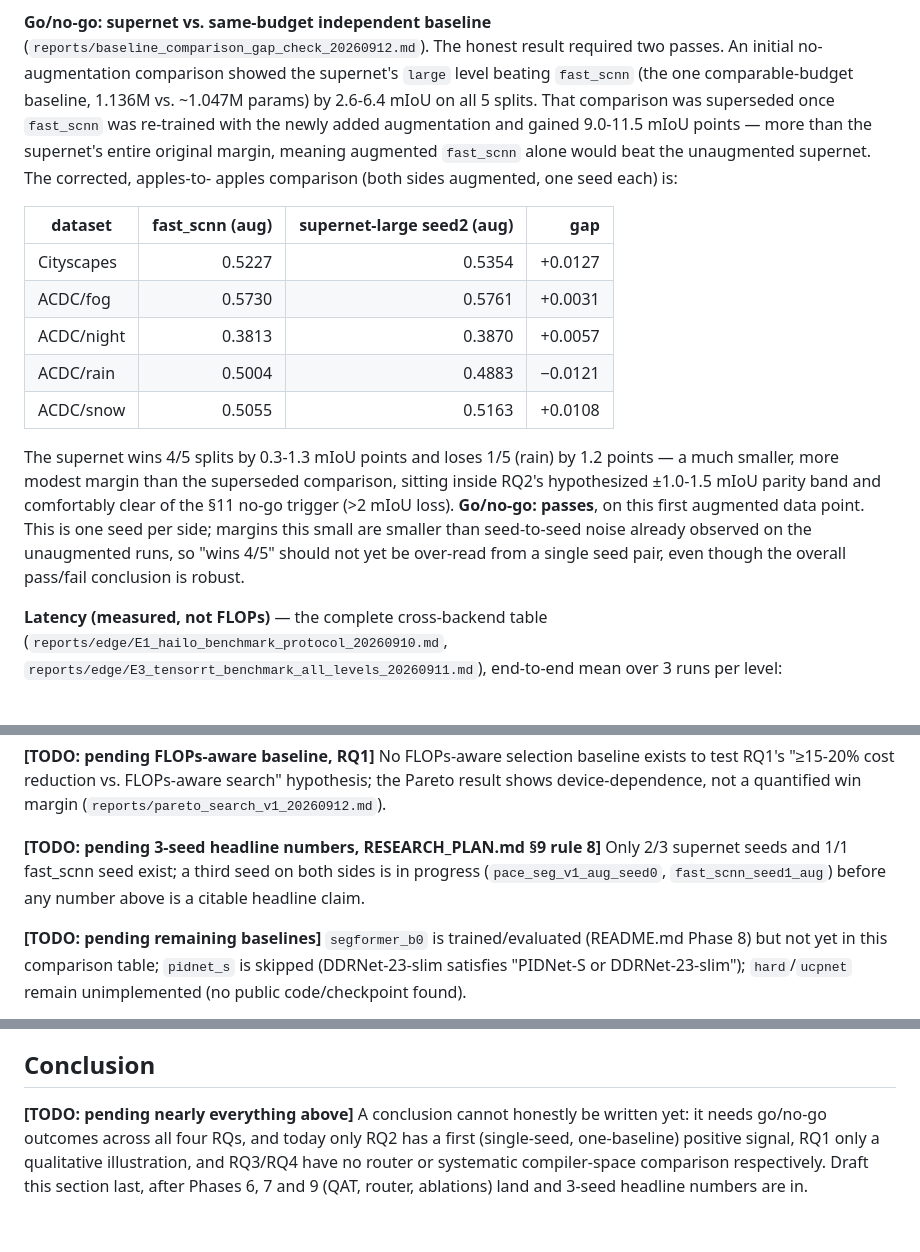
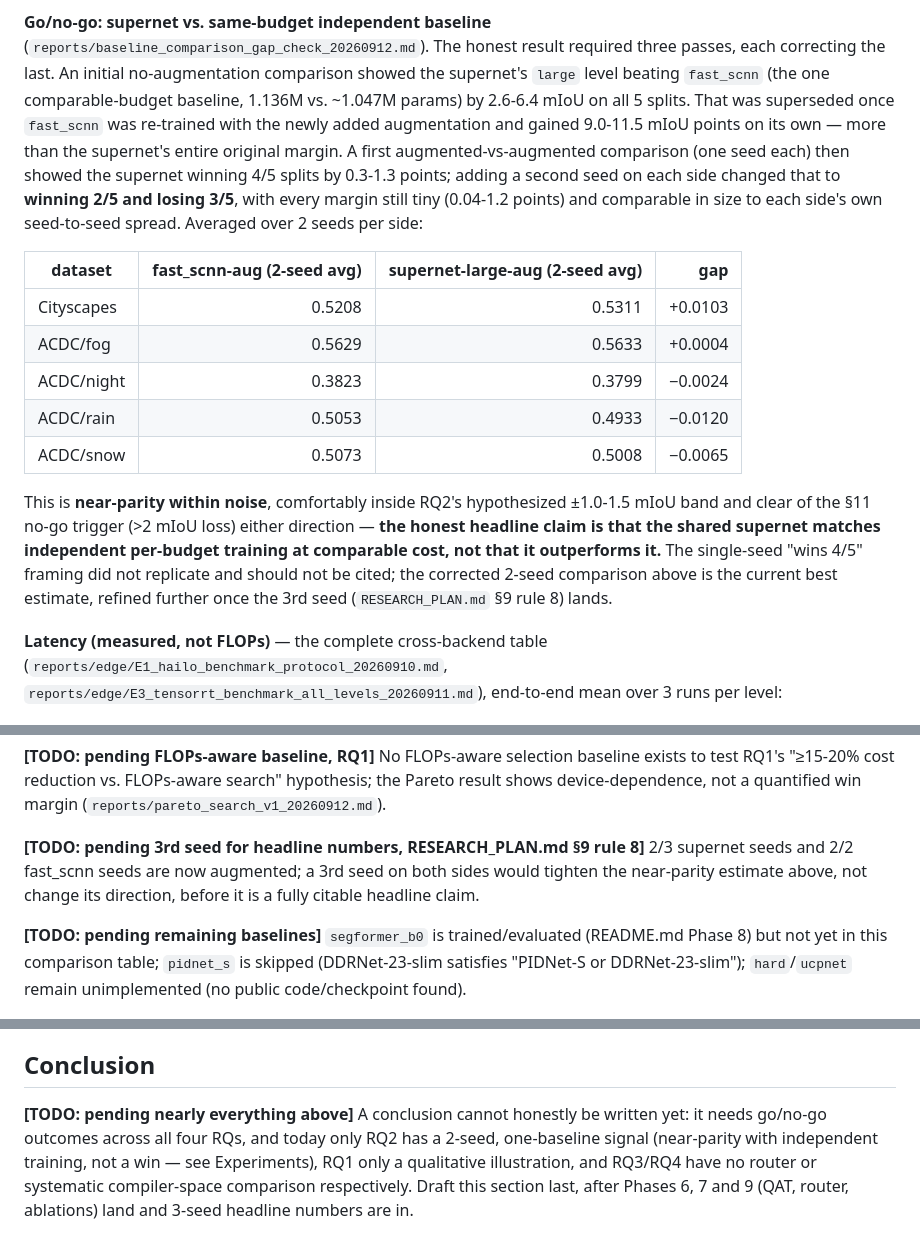
Before and after one commit to NADUNGVN/imavis-edge-seg, a Markdown page: docs/MANUSCRIPT_SKELETON.md, 3 parts joined by grey strips. Rendered like a GitHub page.

```diff
--- a/docs/MANUSCRIPT_SKELETON.md
+++ b/docs/MANUSCRIPT_SKELETON.md
@@ -139,30 +139,32 @@ not as an optional extra.
 
 **Go/no-go: supernet vs. same-budget independent baseline**
 (`reports/baseline_comparison_gap_check_20260912.md`). The honest result required
-two passes. An initial no-augmentation comparison showed the supernet's `large`
-level beating `fast_scnn` (the one comparable-budget baseline, 1.136M vs. ~1.047M
-params) by 2.6-6.4 mIoU on all 5 splits. That comparison was superseded once
-`fast_scnn` was re-trained with the newly added augmentation and gained 9.0-11.5
-mIoU points — more than the supernet's entire original margin, meaning augmented
-`fast_scnn` alone would beat the unaugmented supernet. The corrected, apples-to-
-apples comparison (both sides augmented, one seed each) is:
+three passes, each correcting the last. An initial no-augmentation comparison showed
+the supernet's `large` level beating `fast_scnn` (the one comparable-budget baseline,
+1.136M vs. ~1.047M params) by 2.6-6.4 mIoU on all 5 splits. That was superseded once
+`fast_scnn` was re-trained with the newly added augmentation and gained 9.0-11.5 mIoU
+points on its own — more than the supernet's entire original margin. A first
+augmented-vs-augmented comparison (one seed each) then showed the supernet winning
+4/5 splits by 0.3-1.3 points; adding a second seed on each side changed that to
+**winning 2/5 and losing 3/5**, with every margin still tiny (0.04-1.2 points) and
+comparable in size to each side's own seed-to-seed spread. Averaged over 2 seeds per
+side:
 
-| dataset | fast_scnn (aug) | supernet-large seed2 (aug) | gap |
+| dataset | fast_scnn-aug (2-seed avg) | supernet-large-aug (2-seed avg) | gap |
 |---|---:|---:|---:|
-| Cityscapes | 0.5227 | 0.5354 | +0.0127 |
-| ACDC/fog | 0.5730 | 0.5761 | +0.0031 |
-| ACDC/night | 0.3813 | 0.3870 | +0.0057 |
-| ACDC/rain | 0.5004 | 0.4883 | −0.0121 |
-| ACDC/snow | 0.5055 | 0.5163 | +0.0108 |
+| Cityscapes | 0.5208 | 0.5311 | +0.0103 |
+| ACDC/fog | 0.5629 | 0.5633 | +0.0004 |
+| ACDC/night | 0.3823 | 0.3799 | −0.0024 |
+| ACDC/rain | 0.5053 | 0.4933 | −0.0120 |
+| ACDC/snow | 0.5073 | 0.5008 | −0.0065 |
 
-The supernet wins 4/5 splits by 0.3-1.3 mIoU points and loses 1/5 (rain) by 1.2
-points — a much smaller, more modest margin than the superseded comparison, sitting
-inside RQ2's hypothesized ±1.0-1.5 mIoU parity band and comfortably clear of the §11
-no-go trigger (>2 mIoU loss). **Go/no-go: passes**, on this first augmented data
-point. This is one seed per side; margins this small are smaller than seed-to-seed
-noise already observed on the unaugmented runs, so "wins 4/5" should not yet be
-over-read from a single seed pair, even though the overall pass/fail conclusion is
-robust.
+This is **near-parity within noise**, comfortably inside RQ2's hypothesized ±1.0-1.5
+mIoU band and clear of the §11 no-go trigger (>2 mIoU loss) either direction — **the
+honest headline claim is that the shared supernet matches independent per-budget
+training at comparable cost, not that it outperforms it.** The single-seed "wins 4/5"
+framing did not replicate and should not be cited; the corrected 2-seed comparison
+above is the current best estimate, refined further once the 3rd seed
+(`RESEARCH_PLAN.md` §9 rule 8) lands.
 
 **Latency (measured, not FLOPs)** — the complete cross-backend table
 (`reports/edge/E1_hailo_benchmark_protocol_20260910.md`,
@@ -189,10 +191,10 @@ exists to test RQ1's "≥15-20% cost reduction vs. FLOPs-aware search" hypothesi
 the Pareto result shows device-dependence, not a quantified win margin
 (`reports/pareto_search_v1_20260912.md`).
 
-**[TODO: pending 3-seed headline numbers, RESEARCH_PLAN.md §9 rule 8]** Only 2/3
-supernet seeds and 1/1 fast_scnn seed exist; a third seed on both sides is in
-progress (`pace_seg_v1_aug_seed0`, `fast_scnn_seed1_aug`) before any number above is
-a citable headline claim.
+**[TODO: pending 3rd seed for headline numbers, RESEARCH_PLAN.md §9 rule 8]** 2/3
+supernet seeds and 2/2 fast_scnn seeds are now augmented; a 3rd seed on both sides
+would tighten the near-parity estimate above, not change its direction, before it is
+a fully citable headline claim.
 
 **[TODO: pending remaining baselines]** `segformer_b0` is trained/evaluated
 (README.md Phase 8) but not yet in this comparison table; `pidnet_s` is skipped
@@ -245,8 +247,8 @@ unresolved and must be settled before the device lineup is described definitivel
 ## Conclusion
 
 **[TODO: pending nearly everything above]** A conclusion cannot honestly be written
-yet: it needs go/no-go outcomes across all four RQs, and today only RQ2 has a first
-(single-seed, one-baseline) positive signal, RQ1 only a qualitative illustration,
-and RQ3/RQ4 have no router or systematic compiler-space comparison respectively.
-Draft this section last, after Phases 6, 7 and 9 (QAT, router, ablations) land and
-3-seed headline numbers are in.
+yet: it needs go/no-go outcomes across all four RQs, and today only RQ2 has a
+2-seed, one-baseline signal (near-parity with independent training, not a win —
+see Experiments), RQ1 only a qualitative illustration, and RQ3/RQ4 have no router or
+systematic compiler-space comparison respectively. Draft this section last, after
+Phases 6, 7 and 9 (QAT, router, ablations) land and 3-seed headline numbers are in.
```
Also changed, not shown: README.md (+1 -1 lines), reports/baseline_comparison_gap_check_20260912.md (+35 -12 lines).
